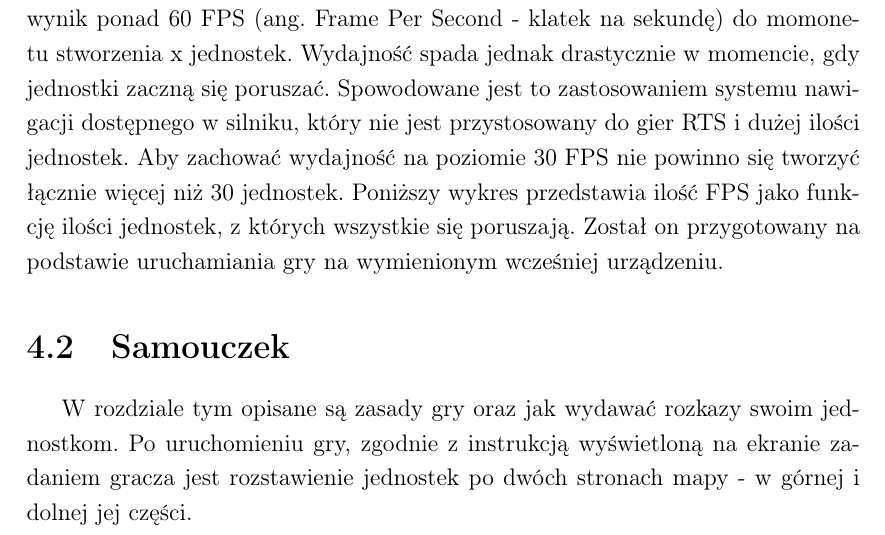
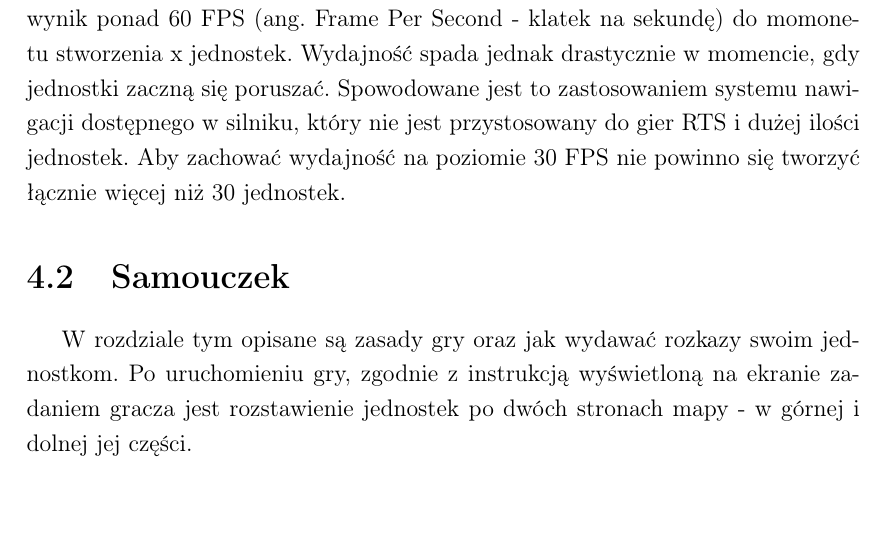
Before and after one commit to pawelsalwa/Praca-licencjacka-RTS-, a LaTeX thesis (Sztuczna inteligencja na przykładzie prototypu gry strategicznej.tex): part of page 38 of 40, cut so that both start at the same text. Compiled offline with pdfLaTeX.

Commit message:
wywalenie testu

```diff
--- a/Sztuczna inteligencja na przykładzie prototypu gry strategicznej.tex
+++ b/Sztuczna inteligencja na przykładzie prototypu gry strategicznej.tex
@@ -797,7 +797,7 @@ if (Team == ETeam::AI && VisibleUnits.Num() >
 \chapter{Zakończenie}
 \section{Test wydajności silnika}
 
-Zgodnie z testami wydajności na czterordzeniowym procesorze o częstotliwości taktowania 3.5GHz oraz karcie graficznej GeForce GTX 970 gra osiąga stabilny wynik ponad 60 FPS (ang. Frame Per Second - klatek na sekundę) do momonetu stworzenia x jednostek. Wydajność spada jednak drastycznie w momencie, gdy jednostki zaczną się poruszać. Spowodowane jest to zastosowaniem systemu nawigacji dostępnego w silniku, który nie jest przystosowany do gier RTS i dużej ilości jednostek. Aby zachować wydajność na poziomie 30 FPS nie powinno się tworzyć łącznie więcej niż 30 jednostek. Poniższy wykres przedstawia ilość FPS jako funkcję ilości jednostek, z których wszystkie się poruszają. Został on przygotowany na podstawie uruchamiania gry na wymienionym wcześniej urządzeniu.
+Zgodnie z testami wydajności na czterordzeniowym procesorze o częstotliwości taktowania 3.5GHz oraz karcie graficznej GeForce GTX 970 gra osiąga stabilny wynik ponad 60 FPS (ang. Frame Per Second - klatek na sekundę) do momonetu stworzenia x jednostek. Wydajność spada jednak drastycznie w momencie, gdy jednostki zaczną się poruszać. Spowodowane jest to zastosowaniem systemu nawigacji dostępnego w silniku, który nie jest przystosowany do gier RTS i dużej ilości jednostek. Aby zachować wydajność na poziomie 30 FPS nie powinno się tworzyć łącznie więcej niż 30 jednostek.
 
 \section{Samouczek }
 W rozdziale tym opisane są zasady gry oraz jak wydawać rozkazy swoim jednostkom.
```
